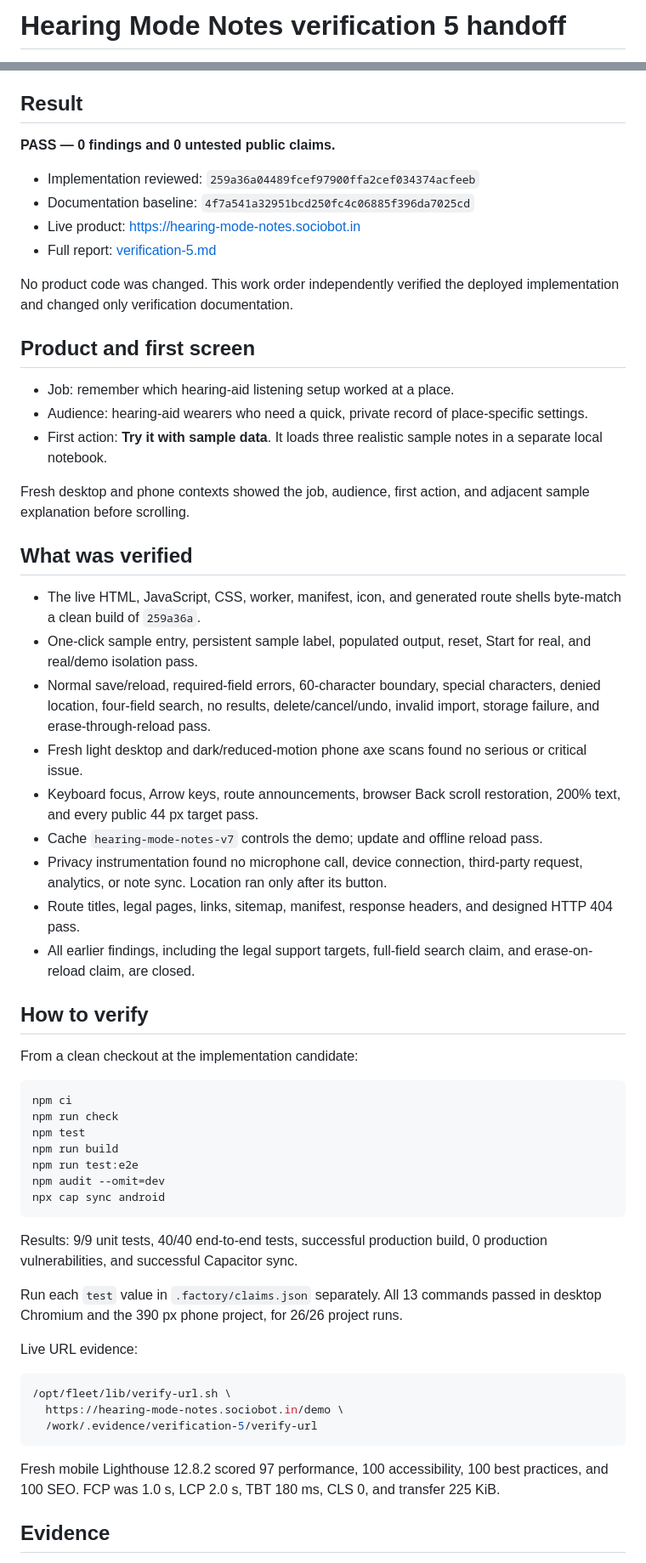
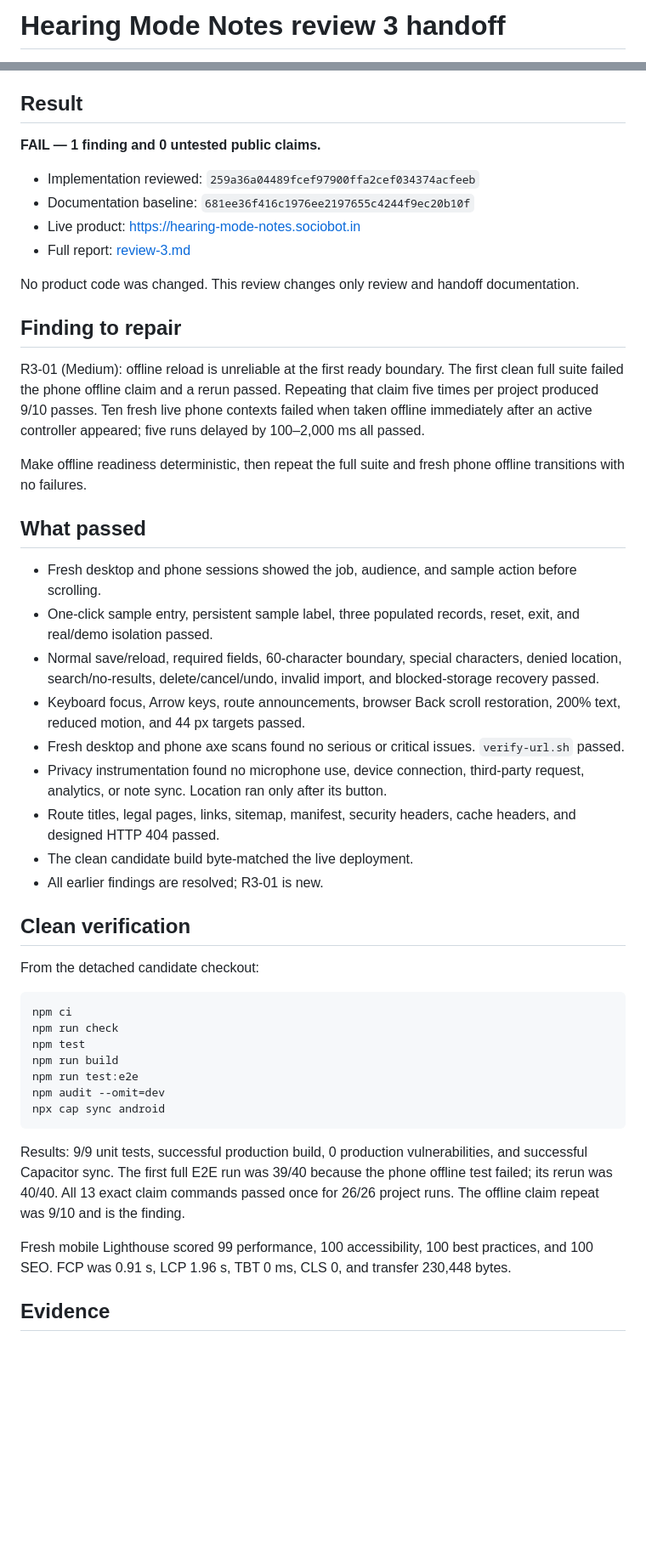
Before and after one commit to B-Divyesh/sf-hearing-mode-notes, a Markdown page: .factory/handoff.md, 2 parts joined by grey strips. Shown at 85% size. Drawn GitHub-style; blank space fills up the shorter version.

Commit message:
docs: record strict review 3 finding

````diff
--- a/.factory/handoff.md
+++ b/.factory/handoff.md
@@ -1,2 +1,2 @@
-# Hearing Mode Notes verification 5 handoff
+# Hearing Mode Notes review 3 handoff
 
@@ -4,38 +4,36 @@ Date: 2026-09-05 UTC
 
 ## Result
 
-**PASS — 0 findings and 0 untested public claims.**
+**FAIL — 1 finding and 0 untested public claims.**
 
 - Implementation reviewed: `259a36a04489fcef97900ffa2cef034374acfeeb`
-- Documentation baseline: `4f7a541a32951bcd250fc4c06885f396da7025cd`
+- Documentation baseline: `681ee36f416c1976ee2197655c4244f9ec20b10f`
 - Live product: <https://hearing-mode-notes.sociobot.in>
-- Full report: [verification-5.md](verification-5.md)
+- Full report: [review-3.md](review-3.md)
 
-No product code was changed. This work order independently verified the deployed implementation and changed only verification documentation.
+No product code was changed. This review changes only review and handoff documentation.
 
-## Product and first screen
+## Finding to repair
 
-- Job: remember which hearing-aid listening setup worked at a place.
-- Audience: hearing-aid wearers who need a quick, private record of place-specific settings.
-- First action: **Try it with sample data**. It loads three realistic sample notes in a separate local notebook.
+R3-01 (Medium): offline reload is unreliable at the first ready boundary. The first clean full suite failed the phone offline claim and a rerun passed. Repeating that claim five times per project produced 9/10 passes. Ten fresh live phone contexts failed when taken offline immediately after an active controller appeared; five runs delayed by 100–2,000 ms all passed.
 
-Fresh desktop and phone contexts showed the job, audience, first action, and adjacent sample explanation before scrolling.
+Make offline readiness deterministic, then repeat the full suite and fresh phone offline transitions with no failures.
 
-## What was verified
+## What passed
 
-- The live HTML, JavaScript, CSS, worker, manifest, icon, and generated route shells byte-match a clean build of `259a36a`.
-- One-click sample entry, persistent sample label, populated output, reset, Start for real, and real/demo isolation pass.
-- Normal save/reload, required-field errors, 60-character boundary, special characters, denied location, four-field search, no results, delete/cancel/undo, invalid import, storage failure, and erase-through-reload pass.
-- Fresh light desktop and dark/reduced-motion phone axe scans found no serious or critical issue.
-- Keyboard focus, Arrow keys, route announcements, browser Back scroll restoration, 200% text, and every public 44 px target pass.
-- Cache `hearing-mode-notes-v7` controls the demo; update and offline reload pass.
-- Privacy instrumentation found no microphone call, device connection, third-party request, analytics, or note sync. Location ran only after its button.
-- Route titles, legal pages, links, sitemap, manifest, response headers, and designed HTTP 404 pass.
-- All earlier findings, including the legal support targets, full-field search claim, and erase-on-reload claim, are closed.
+- Fresh desktop and phone sessions showed the job, audience, and sample action before scrolling.
+- One-click sample entry, persistent sample label, three populated records, reset, exit, and real/demo isolation passed.
+- Normal save/reload, required fields, 60-character boundary, special characters, denied location, search/no-results, delete/cancel/undo, invalid import, and blocked-storage recovery passed.
+- Keyboard focus, Arrow keys, route announcements, browser Back scroll restoration, 200% text, reduced motion, and 44 px targets passed.
+- Fresh desktop and phone axe scans found no serious or critical issues. `verify-url.sh` passed.
+- Privacy instrumentation found no microphone use, device connection, third-party request, analytics, or note sync. Location ran only after its button.
+- Route titles, legal pages, links, sitemap, manifest, security headers, cache headers, and designed HTTP 404 passed.
+- The clean candidate build byte-matched the live deployment.
+- All earlier findings are resolved; R3-01 is new.
 
-## How to verify
+## Clean verification
 
-From a clean checkout at the implementation candidate:
+From the detached candidate checkout:
 
 ```sh
 npm ci
@@ -47,19 +45,9 @@ npm audit --omit=dev
 npx cap sync android
 ```
 
-Results: 9/9 unit tests, 40/40 end-to-end tests, successful production build, 0 production vulnerabilities, and successful Capacitor sync.
+Results: 9/9 unit tests, successful production build, 0 production vulnerabilities, and successful Capacitor sync. The first full E2E run was 39/40 because the phone offline test failed; its rerun was 40/40. All 13 exact claim commands passed once for 26/26 project runs. The offline claim repeat was 9/10 and is the finding.
 
-Run each `test` value in `.factory/claims.json` separately. All 13 commands passed in desktop Chromium and the 390 px phone project, for 26/26 project runs.
-
-Live URL evidence:
-
-```sh
-/opt/fleet/lib/verify-url.sh \
-  https://hearing-mode-notes.sociobot.in/demo \
-  /work/.evidence/verification-5/verify-url
-```
-
-Fresh mobile Lighthouse 12.8.2 scored 97 performance, 100 accessibility, 100 best practices, and 100 SEO. FCP was 1.0 s, LCP 2.0 s, TBT 180 ms, CLS 0, and transfer 225 KiB.
+Fresh mobile Lighthouse scored 99 performance, 100 accessibility, 100 best practices, and 100 SEO. FCP was 0.91 s, LCP 1.96 s, TBT 0 ms, CLS 0, and transfer 230,448 bytes.
 
 ## Evidence
 
````
Also changed, not shown: other parts of .factory/handoff.md (+12 -12 lines), .factory/review-3.md (added, +145 -0 lines).
